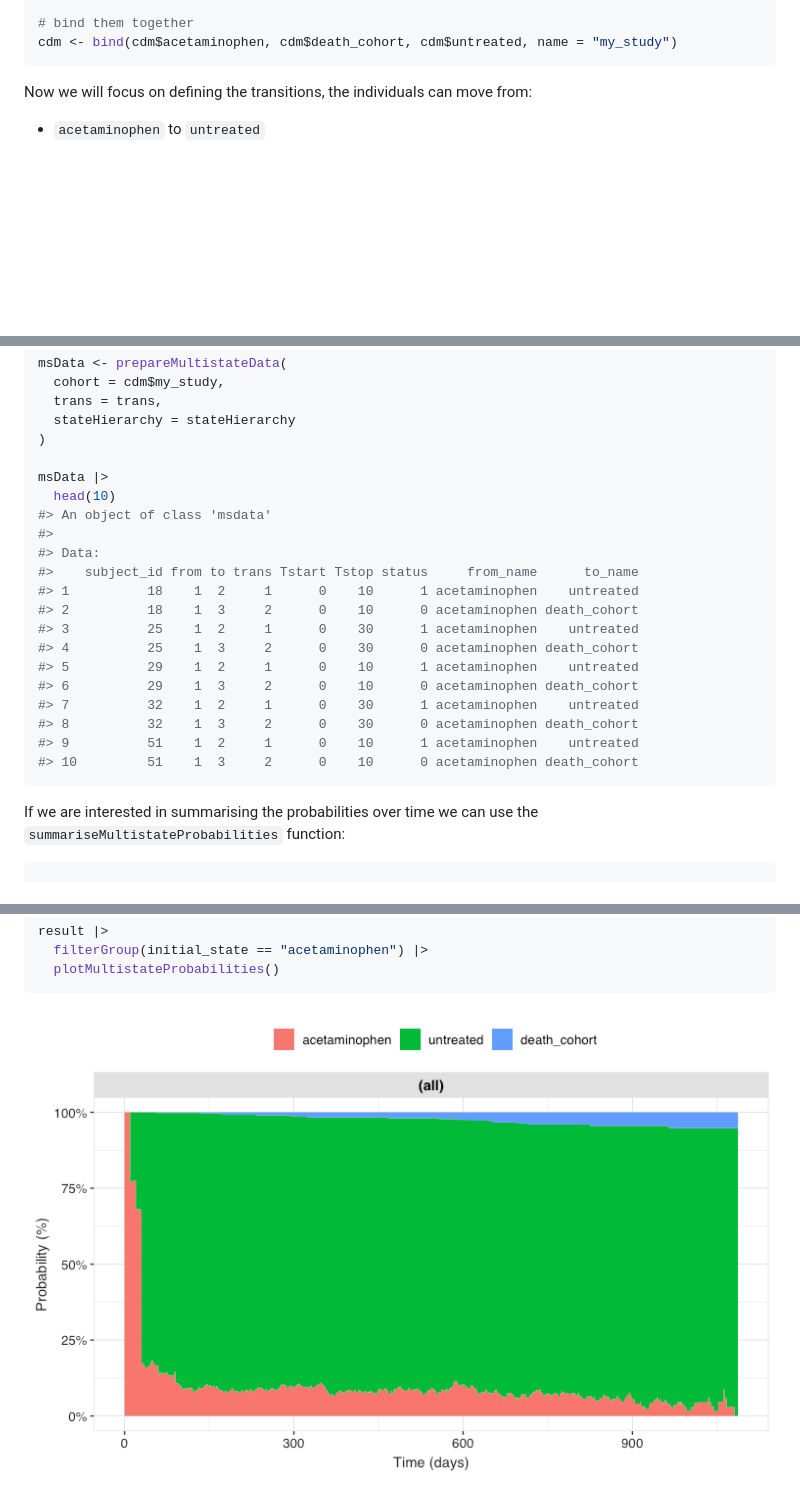
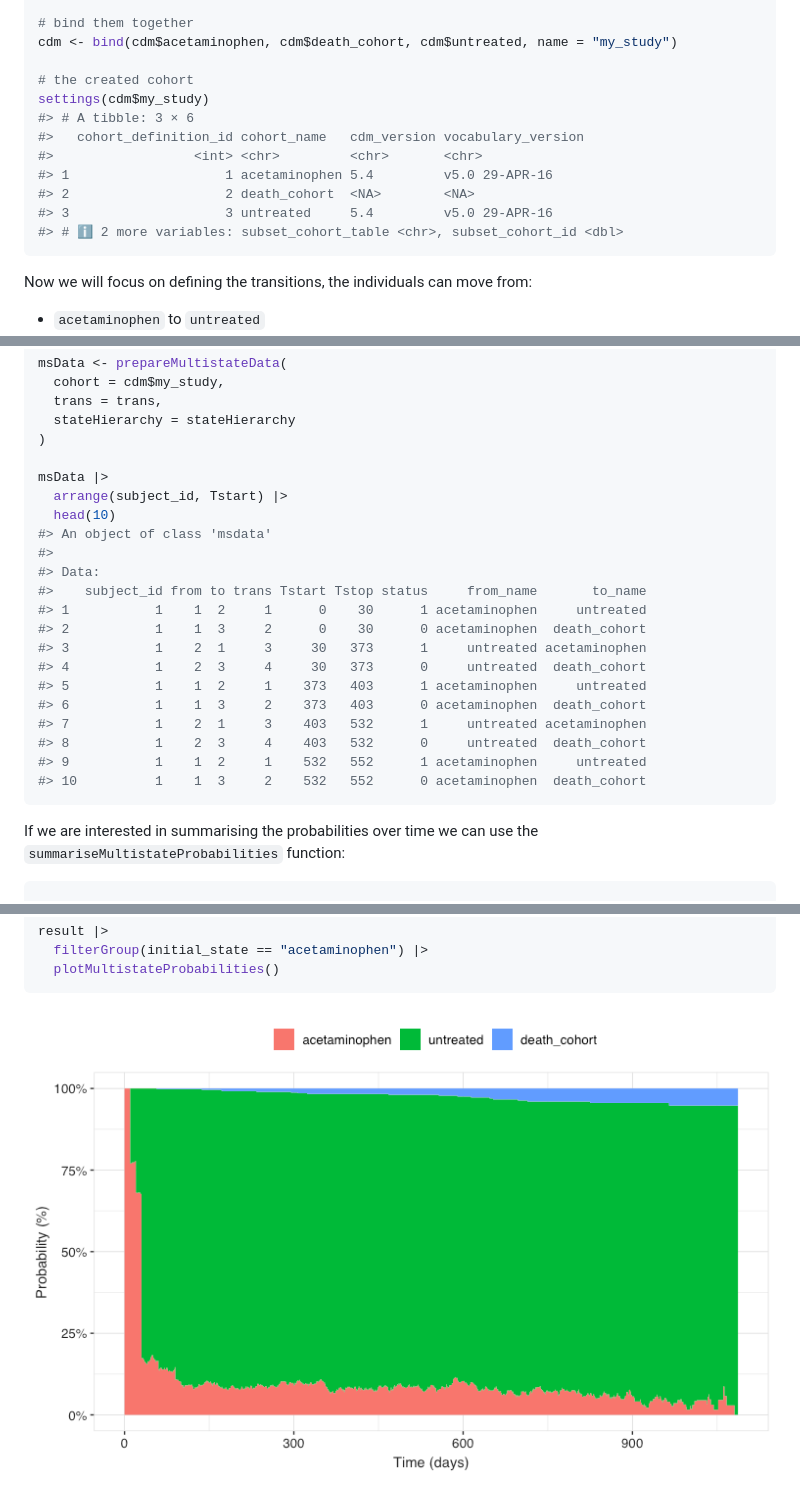
Before and after one commit to OHDSI/OmopMultistate, a Markdown page: index.md, 3 parts joined by grey strips. Rendered like a GitHub page; pictures changed too: reference/figures/README-plot-probabilities-1.png; blank space fills up the shorter version.

````diff
--- a/index.md
+++ b/index.md
@@ -91,6 +94,16 @@ cdm$untreated <- cdm$acetaminophen |>
 
 # bind them together
 cdm <- bind(cdm$acetaminophen, cdm$death_cohort, cdm$untreated, name = "my_study")
+
+# the created cohort
+settings(cdm$my_study)
+#> # A tibble: 3 × 6
+#>   cohort_definition_id cohort_name   cdm_version vocabulary_version
+#>                  <int> <chr>         <chr>       <chr>
+#> 1                    1 acetaminophen 5.4         v5.0 29-APR-16
+#> 2                    2 death_cohort  <NA>        <NA>
+#> 3                    3 untreated     5.4         v5.0 29-APR-16
+#> # ℹ 2 more variables: subset_cohort_table <chr>, subset_cohort_id <dbl>
 ```
 
 Now we will focus on defining the transitions, the individuals can move
@@ -136,21 +149,22 @@ msData <- prepareMultistateData(
 )
 
 msData |>
+  arrange(subject_id, Tstart) |>
   head(10)
 #> An object of class 'msdata'
 #>
 #> Data:
-#>    subject_id from to trans Tstart Tstop status     from_name      to_name
-#> 1          18    1  2     1      0    10      1 acetaminophen    untreated
-#> 2          18    1  3     2      0    10      0 acetaminophen death_cohort
-#> 3          25    1  2     1      0    30      1 acetaminophen    untreated
-#> 4          25    1  3     2      0    30      0 acetaminophen death_cohort
-#> 5          29    1  2     1      0    10      1 acetaminophen    untreated
-#> 6          29    1  3     2      0    10      0 acetaminophen death_cohort
-#> 7          32    1  2     1      0    30      1 acetaminophen    untreated
-#> 8          32    1  3     2      0    30      0 acetaminophen death_cohort
-#> 9          51    1  2     1      0    10      1 acetaminophen    untreated
-#> 10         51    1  3     2      0    10      0 acetaminophen death_cohort
+#>    subject_id from to trans Tstart Tstop status     from_name       to_name
+#> 1           1    1  2     1      0    30      1 acetaminophen     untreated
+#> 2           1    1  3     2      0    30      0 acetaminophen  death_cohort
+#> 3           1    2  1     3     30   373      1     untreated acetaminophen
+#> 4           1    2  3     4     30   373      0     untreated  death_cohort
+#> 5           1    1  2     1    373   403      1 acetaminophen     untreated
+#> 6           1    1  3     2    373   403      0 acetaminophen  death_cohort
+#> 7           1    2  1     3    403   532      1     untreated acetaminophen
+#> 8           1    2  3     4    403   532      0     untreated  death_cohort
+#> 9           1    1  2     1    532   552      1 acetaminophen     untreated
+#> 10          1    1  3     2    532   552      0 acetaminophen  death_cohort
 ```
 
 If we are interested in summarising the probabilities over time we can
````
Also changed, not shown: other parts of index.md (+8 -5 lines), 4 other files.
